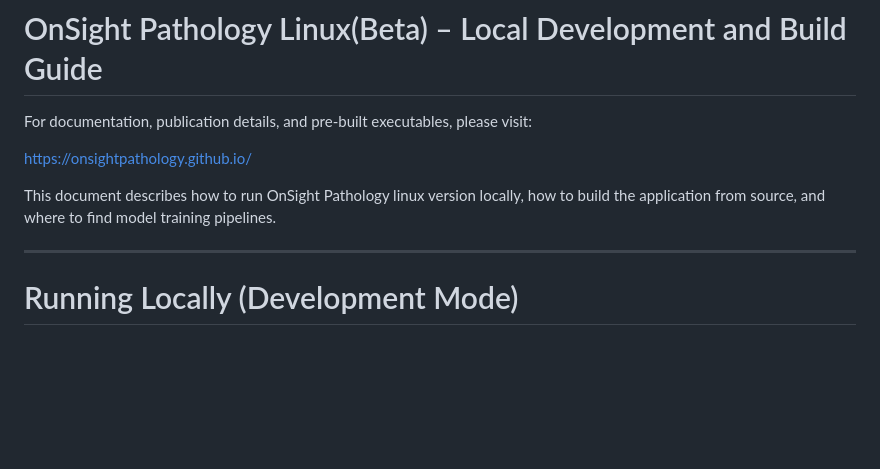
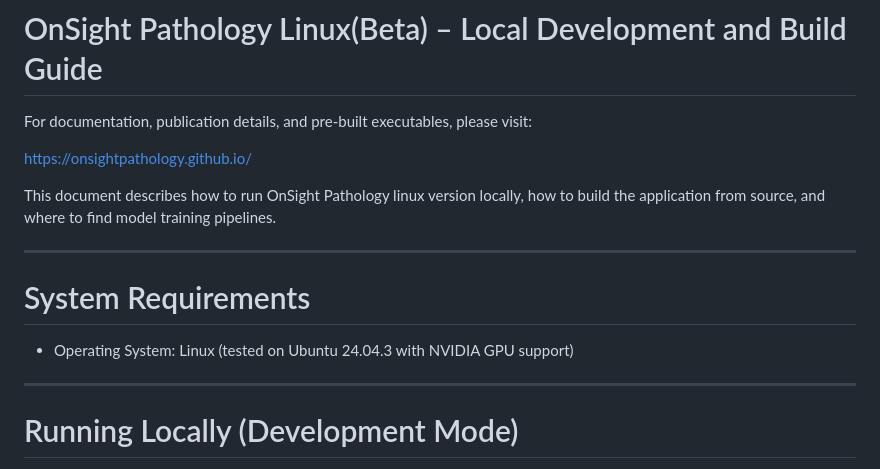
Before and after one commit to JinzhenHu/OnSight_Pathology, a Markdown page: README.md, the part around the change. Drawn GitHub-style; blank space fills up the shorter version.

```diff
--- a/README.md
+++ b/README.md
@@ -5,6 +5,12 @@ For documentation, publication details, and pre-built executables, please visit:
 https://onsightpathology.github.io/
 
 This document describes how to run OnSight Pathology linux version locally, how to build the application from source, and where to find model training pipelines.
+
+---
+
+# System Requirements
+
+- Operating System: Linux (tested on Ubuntu 24.04.3 with NVIDIA GPU support)
 
 
 ---
```
